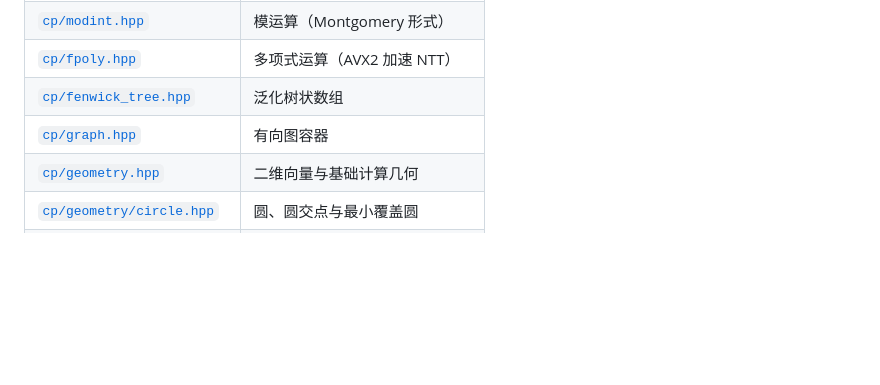
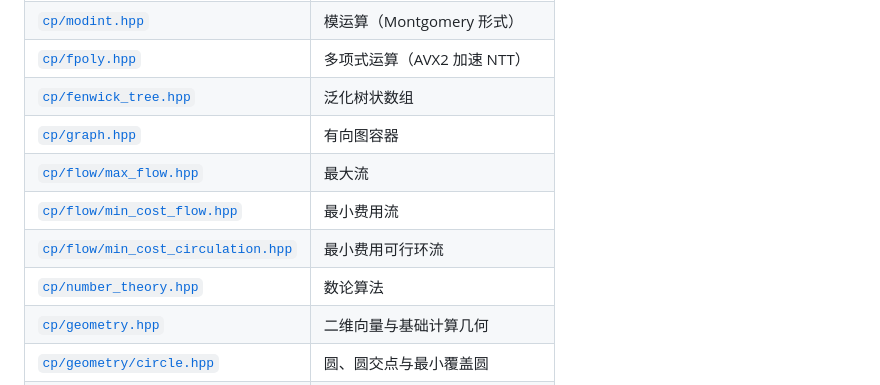
Before and after one commit to ExplodingKonjac/libcp, a Markdown page: README.md, the part around one of its changes. Drawn GitHub-style; blank space fills up the shorter version.

```diff
--- a/README.md
+++ b/README.md
@@ -29,6 +29,10 @@ g++ -std=c++23 -O2 -Wall -o solve solve.cpp
 | [`cp/fpoly.hpp`](cp/fpoly.hpp) | 多项式运算（AVX2 加速 NTT） |
 | [`cp/fenwick_tree.hpp`](cp/fenwick_tree.hpp) | 泛化树状数组 |
 | [`cp/graph.hpp`](cp/graph.hpp) | 有向图容器 |
+| [`cp/flow/max_flow.hpp`](cp/flow/max_flow.hpp) | 最大流 |
+| [`cp/flow/min_cost_flow.hpp`](cp/flow/min_cost_flow.hpp) | 最小费用流 |
+| [`cp/flow/min_cost_circulation.hpp`](cp/flow/min_cost_circulation.hpp) | 最小费用可行环流 |
+| [`cp/number_theory.hpp`](cp/number_theory.hpp) | 数论算法 |
 | [`cp/geometry.hpp`](cp/geometry.hpp) | 二维向量与基础计算几何 |
 | [`cp/geometry/circle.hpp`](cp/geometry/circle.hpp) | 圆、圆交点与最小覆盖圆 |
 | [`cp/geometry/polygon.hpp`](cp/geometry/polygon.hpp) | 多边形与凸几何算法 |
```
Also changed, not shown: other parts of README.md (+50 -0 lines).
